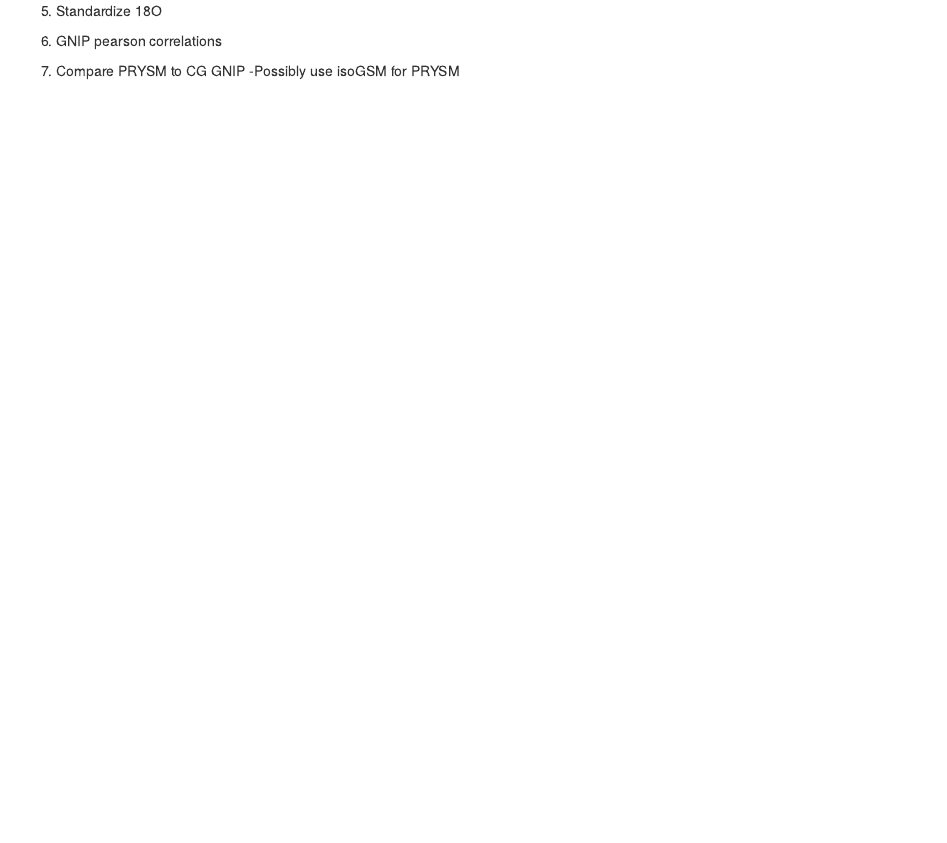
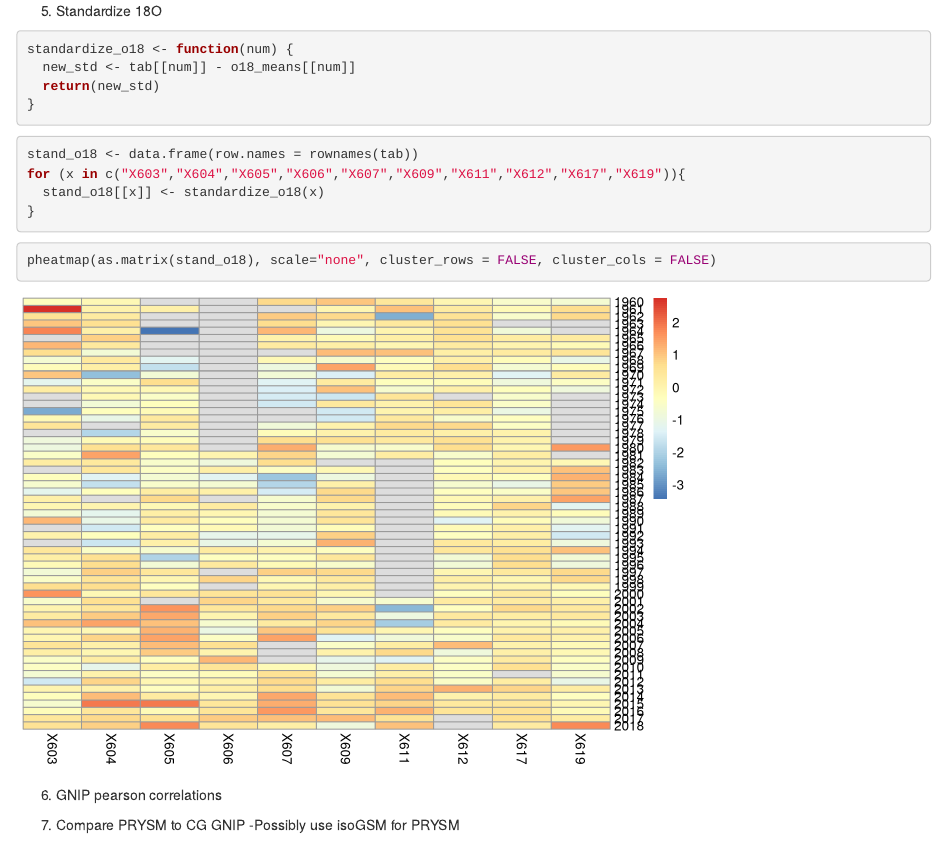
Before and after one commit to zgrzywacz/MRD_isotopes, an R Markdown document (analysis_workspace.Rmd): the page in a window 1100 px wide, from 13420 px down. Rendered offline with R 4.5, knitr and Pandoc, with nearby package versions; some code elsewhere in the file could not run offline.

Commit message:
Further tests

````diff
--- a/analysis_workspace.Rmd
+++ b/analysis_workspace.Rmd
@@ -852,6 +852,26 @@
 5. Standardize 18O
 
 
+```{r}
+standardize_o18 <- function(num) {
+  new_std <- tab[[num]] - o18_means[[num]]
+  return(new_std)
+}
+```
+
+```{r}
+stand_o18 <- data.frame(row.names = rownames(tab))
+for (x in c("X603","X604","X605","X606","X607","X609","X611","X612","X617","X619")){
+  stand_o18[[x]] <- standardize_o18(x)
+}
+```
+
+```{r}
+pheatmap(as.matrix(stand_o18), scale="none", cluster_rows = FALSE, cluster_cols = FALSE)
+```
+
+
+
 
 6. GNIP pearson correlations
 
````
